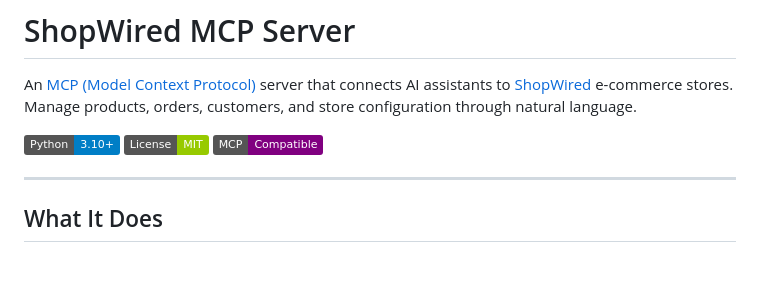
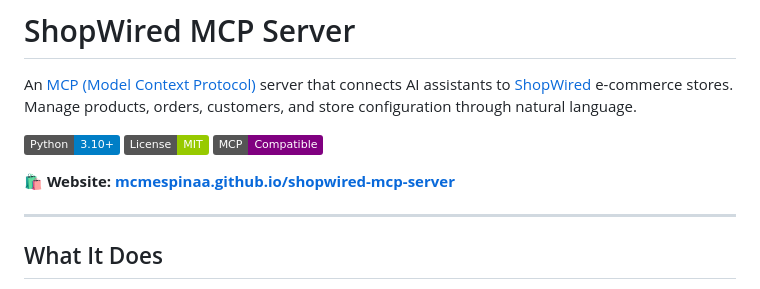
Before and after one commit to mcmespinaa/shopwired-mcp-server, a Markdown page: README.md, the part around the change. GitHub-like rendering; badges without logos; blank space fills up the shorter version.

Commit message:
README: link to landing page
Co-Authored-By: Claude Fable 5 <noreply@anthropic.com>

```diff
--- a/README.md
+++ b/README.md
@@ -3,6 +3,8 @@
 An [MCP (Model Context Protocol)](https://modelcontextprotocol.io/) server that connects AI assistants to [ShopWired](https://www.shopwired.co.uk/) e-commerce stores. Manage products, orders, customers, and store configuration through natural language.
 
 [![Python](https://img.shields.io/badge/Python-3.10%2B-blue)](https://www.python.org/) [![License: MIT](https://img.shields.io/badge/License-MIT-green.svg)](shopwired-mcp-server/LICENSE) [![MCP](https://img.shields.io/badge/MCP-Compatible-purple)](https://modelcontextprotocol.io/)
+
+**🛍️ Website: [mcmespinaa.github.io/shopwired-mcp-server](https://mcmespinaa.github.io/shopwired-mcp-server/)**
 
 ---
 
```
